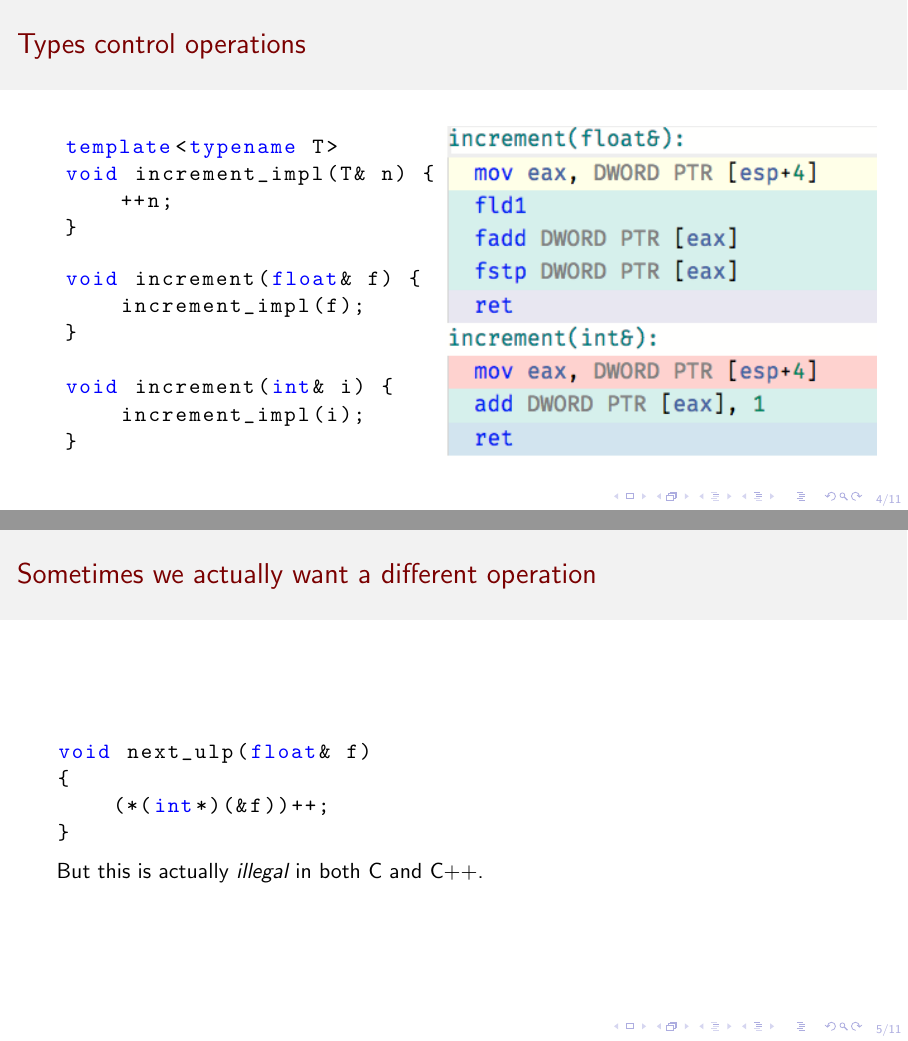
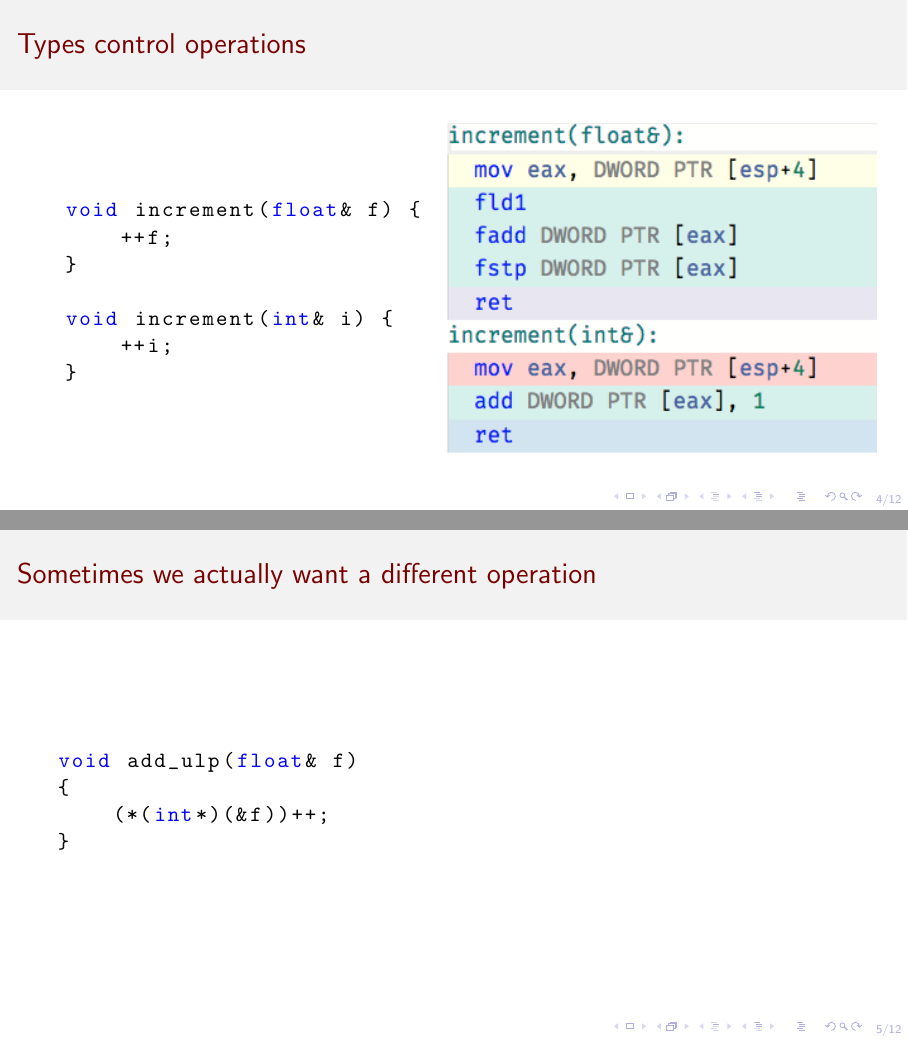
Before and after one commit to ComicSansMS/presentations, LaTeX slides (type_punning.tex): pages 8 and 9 of 22 before the commit and pages 7 and 8 of 21 after it, joined at a grey line. Compiled offline with pdfLaTeX.

Commit message:
tweaking

```diff
--- a/type_punning.tex
+++ b/type_punning.tex
@@ -86,19 +86,12 @@
     \column{0.4\linewidth}
 
     \begin{lstlisting}
-template<typename T>
-void increment_impl(T& n) {
-    ++n;
-}
-    \end{lstlisting}
-    \iftransitions \pause \fi
-    \begin{lstlisting}
 void increment(float& f) {
-    increment_impl(f);
+    ++f;
 }
 
 void increment(int& i) {
-    increment_impl(i);
+    ++i;
 }
     \end{lstlisting}
     \iftransitions \pause \fi
@@ -113,13 +106,19 @@ void increment(int& i) {
   \frametitle{Sometimes we actually want a different operation}
 
   \begin{lstlisting}
-void next_ulp(float& f)
+void add_ulp(float& f)
 {
     (*(int*)(&f))++;
 }
   \end{lstlisting}
+\end{frame}
 
-  But this is actually \emph{illegal} in both C and C++.
+\begin{frame}
+  \frametitle{This is technically illegal in both C and C++.}
+
+  \begin{center}
+  \includegraphics[height=.9\textheight]{resources/technically_illegal.jpg}
+  \end{center}
 \end{frame}
 
 
```
Also changed, not shown: resources/technically_illegal.jpg (added), type_punning.tex (8 more changed lines).
